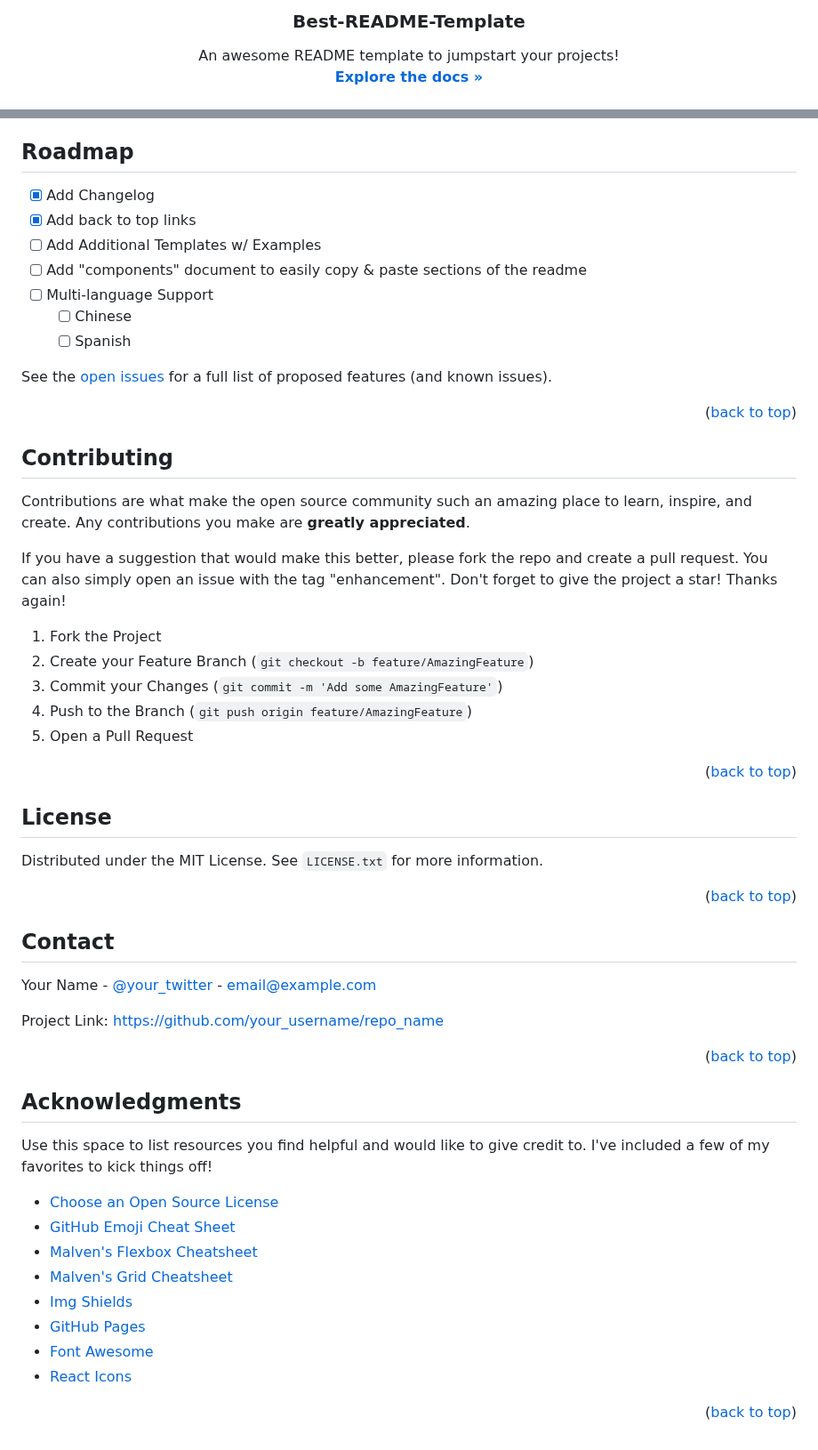
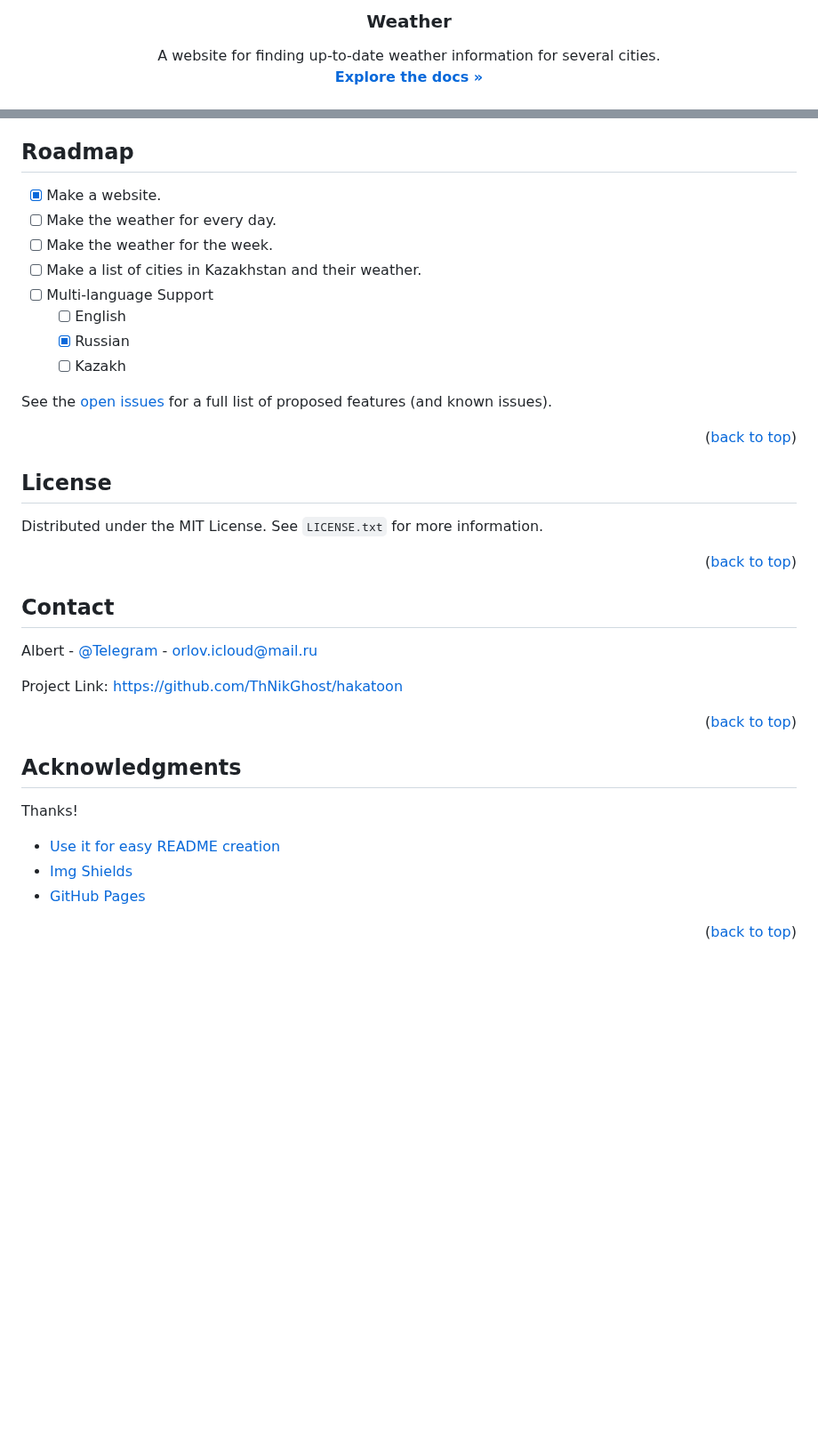
Before and after one commit to ThNikGhost/hakatoon, a Markdown page: README.md, 2 parts joined by grey strips. Shown at 89% size. GitHub-like rendering; blank space fills up the shorter version.

```diff
--- a/README.md
+++ b/README.md
@@ -36,6 +33,7 @@
 
-  <h3 align="center">Best-README-Template</h3>
+
+  <h3 align="center">Weather</h3>
 
   <p align="center">
-    An awesome README template to jumpstart your projects!
+    A website for finding up-to-date weather information for several cities.
     <br />
@@ -167,11 +136,12 @@ _For more examples, please refer to the [Documentation](https://example.com)_
 <!-- ROADMAP -->
 ## Roadmap
 
-- [x] Add Changelog
-- [x] Add back to top links
-- [ ] Add Additional Templates w/ Examples
-- [ ] Add "components" document to easily copy & paste sections of the readme
+- [x] Make a website.
+- [ ] Make the weather for every day.
+- [ ] Make the weather for the week.
+- [ ] Make a list of cities in Kazakhstan and their weather.
 - [ ] Multi-language Support
-    - [ ] Chinese
-    - [ ] Spanish
+    - [ ] English
+    - [x] Russian
+    - [ ] Kazakh
 
@@ -181,21 +151,7 @@ See the [open issues](https://github.com/othneildrew/Best-README-Template/issues
 
 
 
-<!-- CONTRIBUTING -->
-## Contributing
 
-Contributions are what make the open source community such an amazing place to learn, inspire, and create. Any contributions you make are **greatly appreciated**.
-
-If you have a suggestion that would make this better, please fork the repo and create a pull request. You can also simply open an issue with the tag "enhancement".
-Don't forget to give the project a star! Thanks again!
-
-1. Fork the Project
-2. Create your Feature Branch (`git checkout -b feature/AmazingFeature`)
-3. Commit your Changes (`git commit -m 'Add some AmazingFeature'`)
-4. Push to the Branch (`git push origin feature/AmazingFeature`)
-5. Open a Pull Request
-
-<p align="right">(<a href="#readme-top">back to top</a>)</p>
 
 
 
@@ -211,9 +167,9 @@ Distributed under the MIT License. See `LICENSE.txt` for more information.
 <!-- CONTACT -->
 ## Contact
 
-Your Name - [@your_twitter](https://twitter.com/your_username) - email@example.com
+Albert - [@Telegram](https://t.me/Royality_Yuii) - orlov.icloud@mail.ru
 
-Project Link: [https://github.com/your_username/repo_name](https://github.com/your_username/repo_name)
+Project Link: [https://github.com/ThNikGhost/hakatoon](https://github.com/ThNikGhost/hakatoon)
 
 <p align="right">(<a href="#readme-top">back to top</a>)</p>
 
@@ -222,16 +178,11 @@ Project Link: [https://github.com/your_username/repo_name](https://github.com/yo
 <!-- ACKNOWLEDGMENTS -->
 ## Acknowledgments
 
-Use this space to list resources you find helpful and would like to give credit to. I've included a few of my favorites to kick things off!
+Thanks!
 
-* [Choose an Open Source License](https://choosealicense.com)
-* [GitHub Emoji Cheat Sheet](https://www.webpagefx.com/tools/emoji-cheat-sheet)
-* [Malven's Flexbox Cheatsheet](https://flexbox.malven.co/)
-* [Malven's Grid Cheatsheet](https://grid.malven.co/)
+* [Use it for easy README creation](https://github.com/othneildrew/Best-README-Template)
 * [Img Shields](https://shields.io)
 * [GitHub Pages](https://pages.github.com)
-* [Font Awesome](https://fontawesome.com)
-* [React Icons](https://react-icons.github.io/react-icons/search)
 
 <p align="right">(<a href="#readme-top">back to top</a>)</p>
 
@@ -252,19 +203,7 @@ Use this space to list resources you find helpful and would like to give credit
 [linkedin-shield]: https://img.shields.io/badge/-LinkedIn-black.svg?style=for-the-badge&logo=linkedin&colorB=555
 [linkedin-url]: https://linkedin.com/in/othneildrew
 [product-screenshot]: images/screenshot.png
-[Next.js]: https://img.shields.io/badge/next.js-000000?style=for-the-badge&logo=nextdotjs&logoColor=white
-[Next-url]: https://nextjs.org/
-[React.js]: https://img.shields.io/badge/React-20232A?style=for-the-badge&logo=react&logoColor=61DAFB
-[React-url]: https://reactjs.org/
-[Vue.js]: https://img.shields.io/badge/Vue.js-35495E?style=for-the-badge&logo=vuedotjs&logoColor=4FC08D
-[Vue-url]: https://vuejs.org/
-[Angular.io]: https://img.shields.io/badge/Angular-DD0031?style=for-the-badge&logo=angular&logoColor=white
-[Angular-url]: https://angular.io/
-[Svelte.dev]: https://img.shields.io/badge/Svelte-4A4A55?style=for-the-badge&logo=svelte&logoColor=FF3E00
-[Svelte-url]: https://svelte.dev/
-[Laravel.com]: https://img.shields.io/badge/Laravel-FF2D20?style=for-the-badge&logo=laravel&logoColor=white
-[Laravel-url]: https://laravel.com
-[Bootstrap.com]: https://img.shields.io/badge/Bootstrap-563D7C?style=for-the-badge&logo=bootstrap&logoColor=white
-[Bootstrap-url]: https://getbootstrap.com
-[JQuery.com]: https://img.shields.io/badge/jQuery-0769AD?style=for-the-badge&logo=jquery&logoColor=white
-[JQuery-url]: https://jquery.com
+[python-url]: https://www.python.org/
+[python-shields]: https://img.shields.io/badge/Python-35495E?style=for-the-badge&logo=html&logoColor=blue
+[html-shields]: https://img.shields.io/badge/HTML-35495E?style=for-the-badge&logo=html&logoColor=blue
+[html-url]: https://html.com/
```
Also changed, not shown: other parts of README.md (+19 -51 lines).
